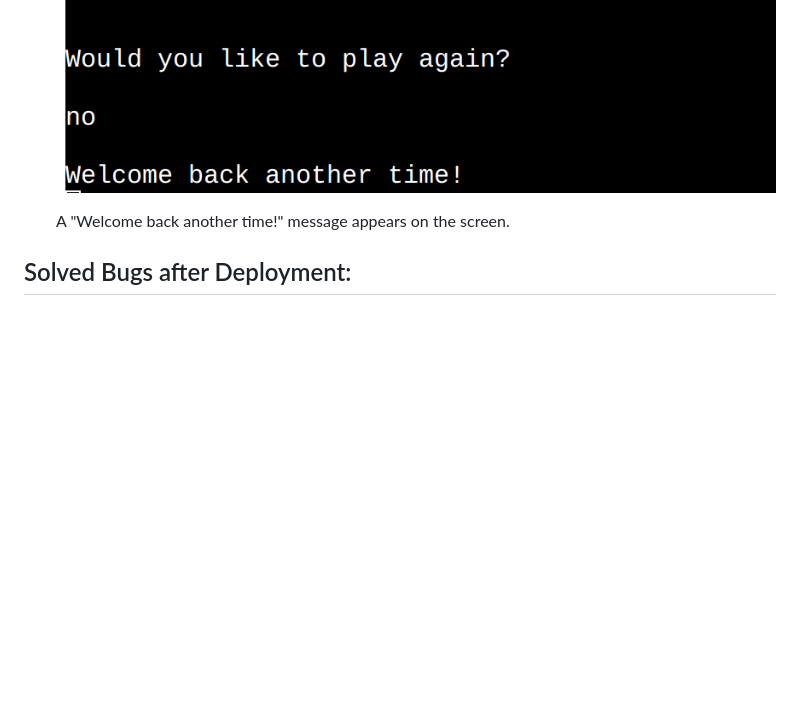
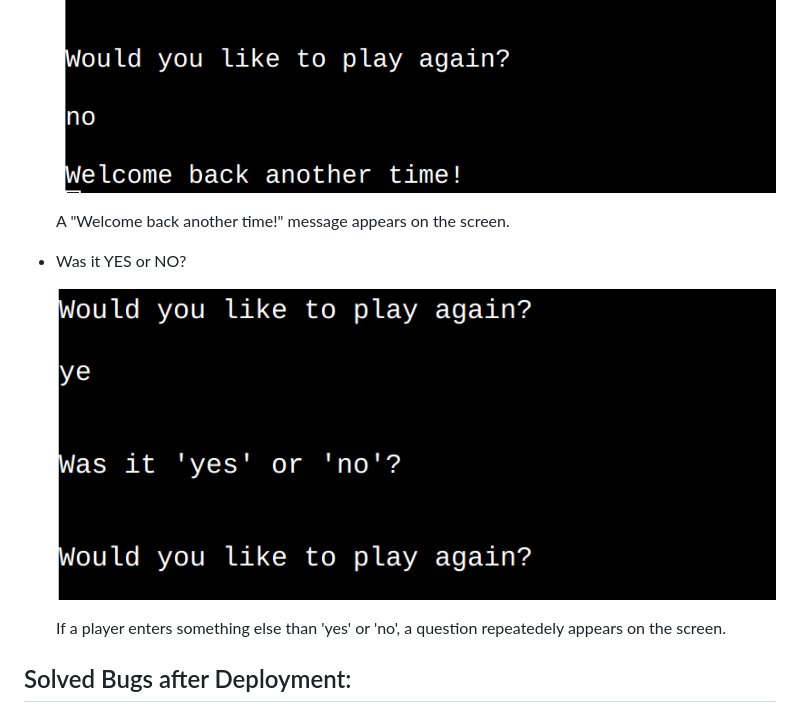
Before and after one commit to Kattis91/hangman, a Markdown page: README.md, the part around the change. GitHub-like rendering; pictures changed too: readme-images/was-it-yes-or-no.jpg (added); blank space fills up the shorter version.

Commit message:
Add an image and information into the 'Would you like to play again section' showing what happens if a user answers something else than yes or no

```diff
--- a/README.md
+++ b/README.md
@@ -159,6 +159,13 @@ I know it's very early in the game, but what if a user accidentally stumbled upo
 
     A "Welcome back another time!" message appears on the screen.
 
+  - Was it YES or NO?
+
+    ![image](readme-images/was-it-yes-or-no.jpg)
+
+    If a player enters something else than 'yes' or 'no', a question repeatedely appears on the screen.
+
+
 ## Solved Bugs after Deployment:
 
   - When a player started a new round after losing, the letters that were correctly guessed in previous rounds were automatically entered as correctly guessed letters even for the new word. I solved the problem by resetting the list of correctly guessed letters every time a player loses the game.
```
